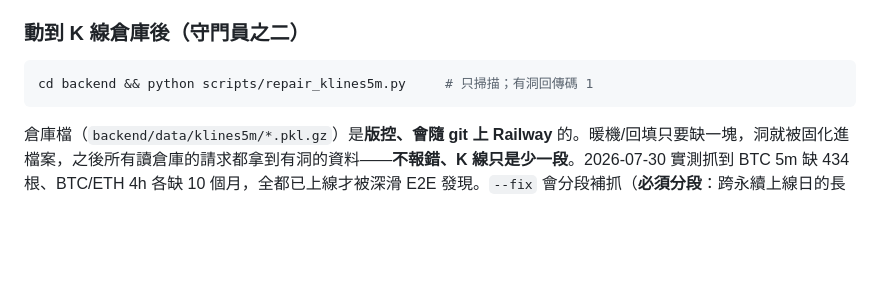
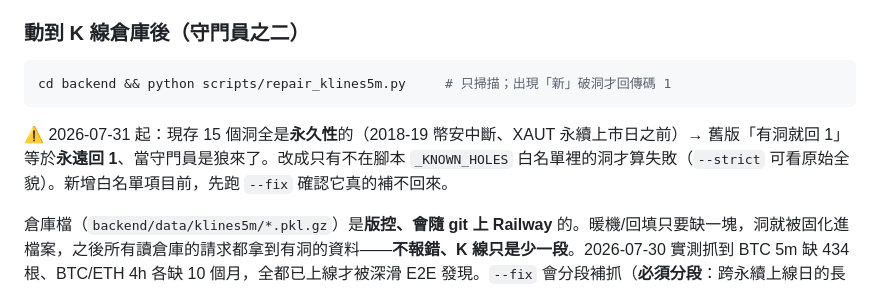
Before and after one commit to joanzzgo-jpg/trading-backtest, a Markdown page: claude.md, the part around the change. Rendered like a GitHub page; blank space fills up the shorter version.

Commit message:
docs(CLAUDE.md): 補上守門員說明（bcd8a33 漏掉——版控檔名是小寫 claude.md，git add CLAUDE.md 在大小寫不敏感的檔案系統上沒加到）
Co-Authored-By: Claude Opus 5 <noreply@anthropic.com>

````diff
--- a/claude.md
+++ b/claude.md
@@ -24,8 +24,10 @@ node scripts/smoke_e2e.js   # 需本機服務跑著；於裝過 puppeteer-core
 
 ### 動到 K 線倉庫後（守門員之二）
 ```bash
-cd backend && python scripts/repair_klines5m.py     # 只掃描；有洞回傳碼 1
+cd backend && python scripts/repair_klines5m.py     # 只掃描；出現「新」破洞才回傳碼 1
 ```
+⚠ 2026-07-31 起：現存 15 個洞全是**永久性**的（2018-19 幣安中斷、XAUT 永續上市日之前）→ 舊版「有洞就回 1」等於**永遠回 1**、當守門員是狼來了。改成只有不在腳本 `_KNOWN_HOLES` 白名單裡的洞才算失敗（`--strict` 可看原始全貌）。新增白名單項目前，先跑 `--fix` 確認它真的補不回來。
+
 倉庫檔（`backend/data/klines5m/*.pkl.gz`）是**版控、會隨 git 上 Railway** 的。暖機/回填只要缺一塊，洞就被固化進檔案，之後所有讀倉庫的請求都拿到有洞的資料——**不報錯、K 線只是少一段**。2026-07-30 實測抓到 BTC 5m 缺 434 根、BTC/ETH 4h 各缺 10 個月，全都已上線才被深滑 E2E 發現。`--fix` 會分段補抓（**必須分段**：跨永續上線日的長區間，fapi 回「非空但只有上線後那截」→ fallback 不觸發 → 前段被靜默丟掉）。詳見 memory `project_klines-store-holes`。
 
 ## 📚 詳細文件（做相關工作時再讀，避免每輪載入吃 context）
````
